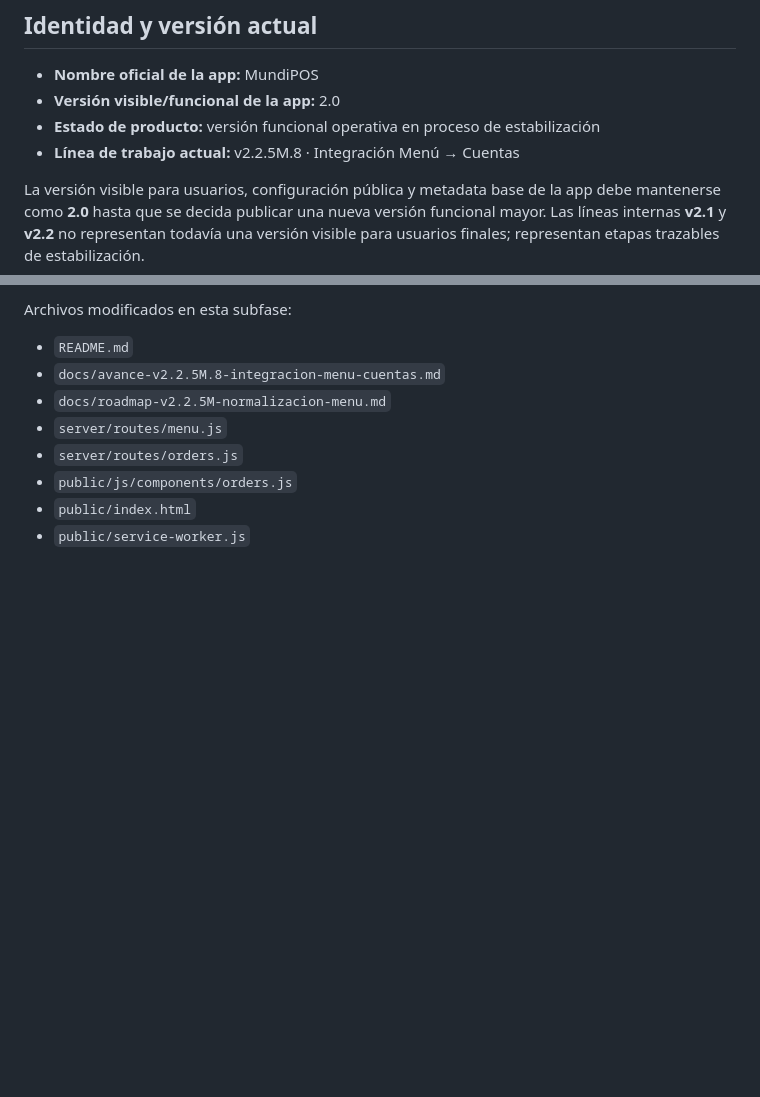
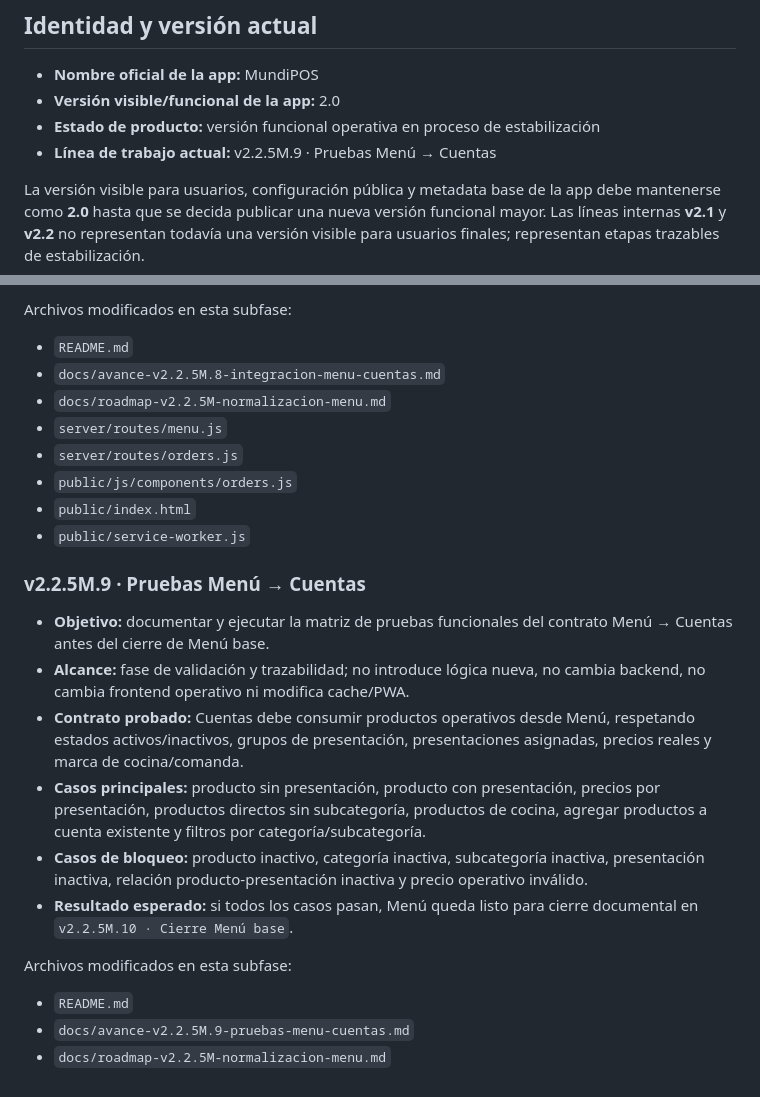
Before and after one commit to proyectoayncostarica-ux/POS_Restaurante, a Markdown page: README.md, 2 parts joined by grey strips. Rendered like a GitHub page; blank space fills up the shorter version.

Commit message:
v2.2.5M.9: documenta pruebas Menu Cuentas

```diff
--- a/README.md
+++ b/README.md
@@ -7,7 +7,7 @@ MundiPOS es un sistema POS web local para restaurante/bar. El backend corre con
 - **Nombre oficial de la app:** MundiPOS
 - **Versión visible/funcional de la app:** 2.0
 - **Estado de producto:** versión funcional operativa en proceso de estabilización
-- **Línea de trabajo actual:** v2.2.5M.8 · Integración Menú → Cuentas
+- **Línea de trabajo actual:** v2.2.5M.9 · Pruebas Menú → Cuentas
 
 La versión visible para usuarios, configuración pública y metadata base de la app debe mantenerse como **2.0** hasta que se decida publicar una nueva versión funcional mayor. Las líneas internas **v2.1** y **v2.2** no representan todavía una versión visible para usuarios finales; representan etapas trazables de estabilización.
 
@@ -788,3 +788,19 @@ Archivos modificados en esta subfase:
 - `public/js/components/orders.js`
 - `public/index.html`
 - `public/service-worker.js`
+
+
+### v2.2.5M.9 · Pruebas Menú → Cuentas
+
+- **Objetivo:** documentar y ejecutar la matriz de pruebas funcionales del contrato Menú → Cuentas antes del cierre de Menú base.
+- **Alcance:** fase de validación y trazabilidad; no introduce lógica nueva, no cambia backend, no cambia frontend operativo ni modifica cache/PWA.
+- **Contrato probado:** Cuentas debe consumir productos operativos desde Menú, respetando estados activos/inactivos, grupos de presentación, presentaciones asignadas, precios reales y marca de cocina/comanda.
+- **Casos principales:** producto sin presentación, producto con presentación, precios por presentación, productos directos sin subcategoría, productos de cocina, agregar productos a cuenta existente y filtros por categoría/subcategoría.
+- **Casos de bloqueo:** producto inactivo, categoría inactiva, subcategoría inactiva, presentación inactiva, relación producto-presentación inactiva y precio operativo inválido.
+- **Resultado esperado:** si todos los casos pasan, Menú queda listo para cierre documental en `v2.2.5M.10 · Cierre Menú base`.
+
+Archivos modificados en esta subfase:
+
+- `README.md`
+- `docs/avance-v2.2.5M.9-pruebas-menu-cuentas.md`
+- `docs/roadmap-v2.2.5M-normalizacion-menu.md`
```
Also changed, not shown: docs/avance-v2.2.5M.9-pruebas-menu-cuentas.md (added, +79 -0 lines), docs/roadmap-v2.2.5M-normalizacion-menu.md (+51 -0 lines).
